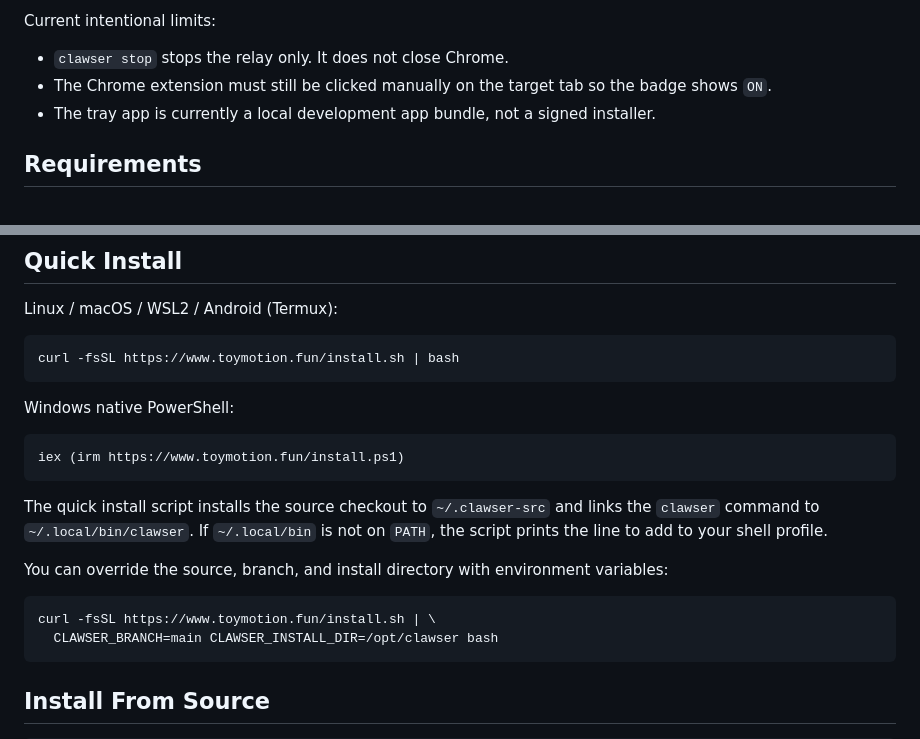
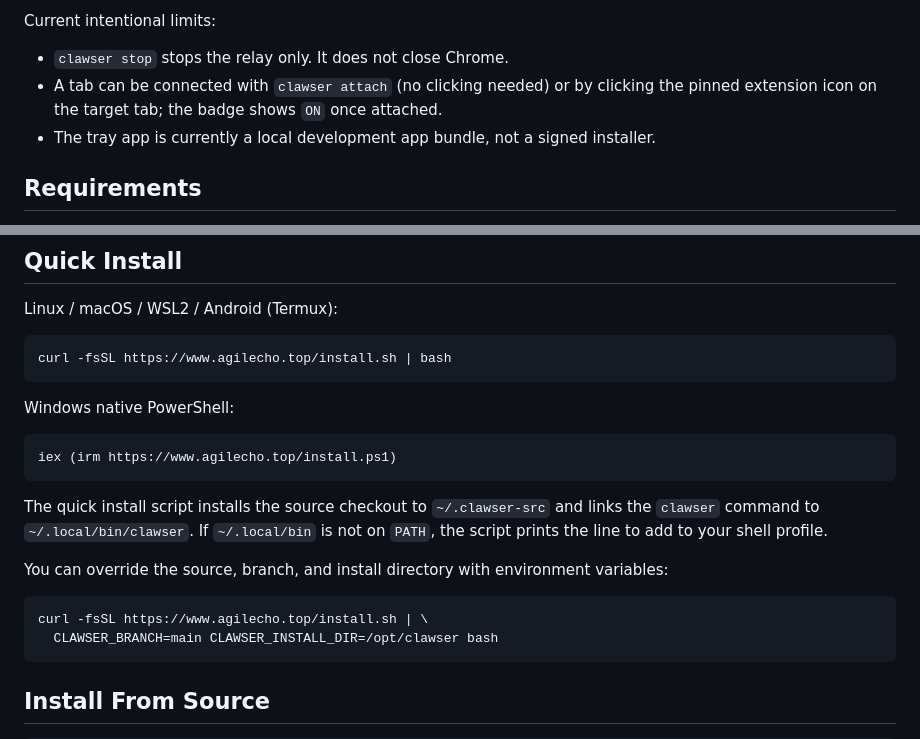
Before and after one commit to agilecho2022-lgtm/clawser, a Markdown page: README.md, 2 parts joined by grey strips. Drawn GitHub-style.

````diff
--- a/README.md
+++ b/README.md
@@ -27,8 +27,9 @@ Chinese documentation: [README_ZH.md](README_ZH.md)
 Current intentional limits:
 
 - `clawser stop` stops the relay only. It does not close Chrome.
-- The Chrome extension must still be clicked manually on the target tab so the
-  badge shows `ON`.
+- A tab can be connected with `clawser attach` (no clicking needed) or by
+  clicking the pinned extension icon on the target tab; the badge shows `ON`
+  once attached.
 - The tray app is currently a local development app bundle, not a signed
   installer.
 
@@ -44,13 +45,13 @@ Current intentional limits:
 Linux / macOS / WSL2 / Android (Termux):
 
 ```bash
-curl -fsSL https://www.toymotion.fun/install.sh | bash
+curl -fsSL https://www.agilecho.top/install.sh | bash
 ```
 
 Windows native PowerShell:
 
 ```powershell
-iex (irm https://www.toymotion.fun/install.ps1)
+iex (irm https://www.agilecho.top/install.ps1)
 ```
 
 The quick install script installs the source checkout to `~/.clawser-src` and
@@ -61,7 +62,7 @@ You can override the source, branch, and install directory with environment
 variables:
 
 ```bash
-curl -fsSL https://www.toymotion.fun/install.sh | \
+curl -fsSL https://www.agilecho.top/install.sh | \
   CLAWSER_BRANCH=main CLAWSER_INSTALL_DIR=/opt/clawser bash
 ```
 
````
Also changed, not shown: other parts of README.md (+34 -4 lines), README_ZH.md (+36 -8 lines), SKILL.md (+16 -2 lines).
